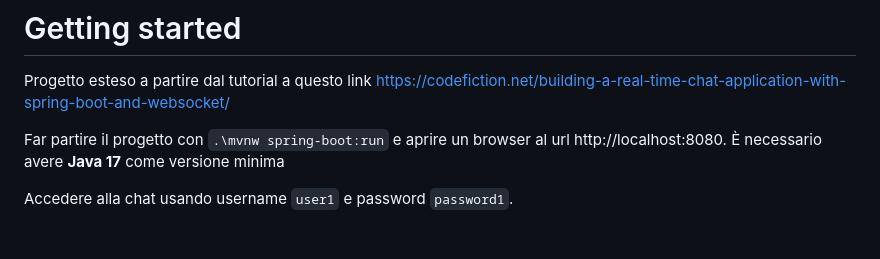
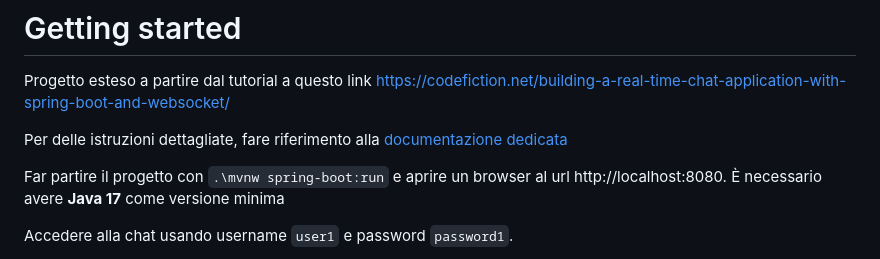
Before and after one commit to Studiofarma/Infolab, a Markdown page: README.md, the part around the change. Rendered like a GitHub page; blank space fills up the shorter version.

Commit message:
aggiunto link a documentazione d'avvio dettagliata

```diff
--- a/README.md
+++ b/README.md
@@ -3,6 +3,8 @@
 # Getting started
 
 Progetto esteso a partire dal tutorial a questo link https://codefiction.net/building-a-real-time-chat-application-with-spring-boot-and-websocket/
+
+Per delle istruzioni dettagliate, fare riferimento alla [documentazione dedicata](https://github.com/Studiofarma/Infolab/issues/2)
 
 Far partire il progetto con `.\mvnw spring-boot:run` e aprire un browser al url http://localhost:8080. È necessario avere **Java 17** come versione minima
 
```
